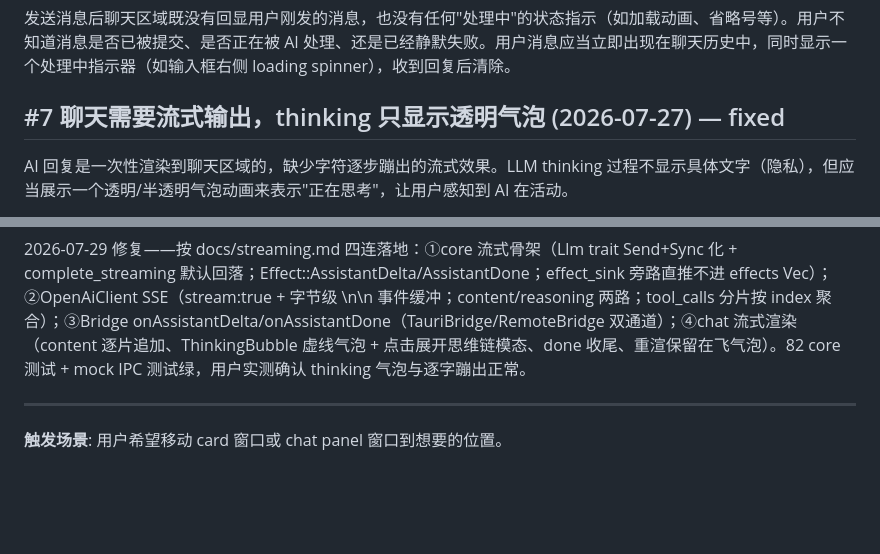
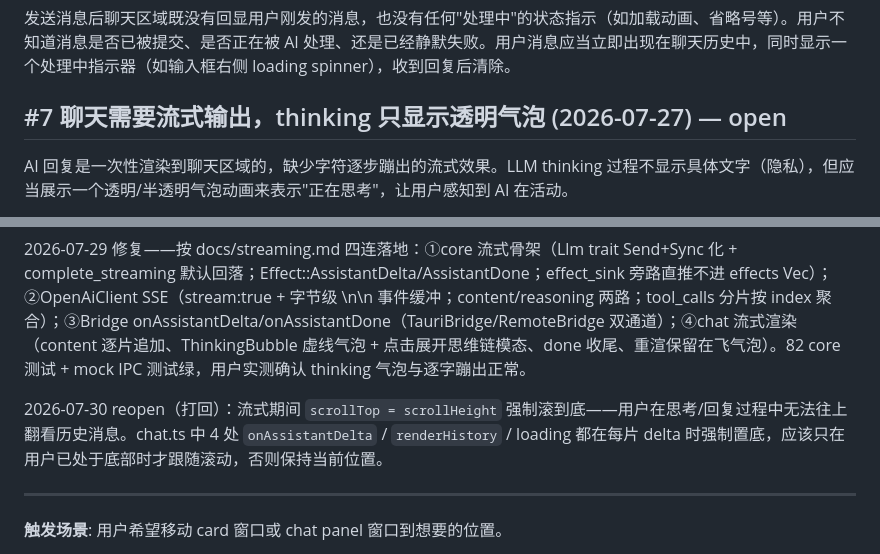
Before and after one commit to ambery-ai/ambery, a Markdown page: issues.md, 2 parts joined by grey strips. Rendered like a GitHub page; blank space fills up the shorter version.

Commit message:
docs: (issues) [#7] reopen——流式scroll强制置底，用户无法翻看历史

```diff
--- a/issues.md
+++ b/issues.md
@@ -44,13 +44,15 @@ Card 面板已有"复制"按钮，点击后调用 `navigator.clipboard.writeText
 
 发送消息后聊天区域既没有回显用户刚发的消息，也没有任何"处理中"的状态指示（如加载动画、省略号等）。用户不知道消息是否已被提交、是否正在被 AI 处理、还是已经静默失败。用户消息应当立即出现在聊天历史中，同时显示一个处理中指示器（如输入框右侧 loading spinner），收到回复后清除。
 
-## #7 聊天需要流式输出，thinking 只显示透明气泡 (2026-07-27) — fixed
+## #7 聊天需要流式输出，thinking 只显示透明气泡 (2026-07-27) — open
 
 AI 回复是一次性渲染到聊天区域的，缺少字符逐步蹦出的流式效果。LLM thinking 过程不显示具体文字（隐私），但应当展示一个透明/半透明气泡动画来表示"正在思考"，让用户感知到 AI 在活动。
 
 2026-07-29 reopen——首次修复只落地了 loading 动画 + 透明气泡，流式输出本体 deferred 未做，回复仍整段一次性出现。打回原因：用户实测「chat 基本正常，但还没有连续显示」。流式部分现由 docs/streaming.md 定稿（Streaming Delta：LLM SSE chunk → AssistantDelta 逐片推送前端，reasoning 走 ThinkingBubble/ThinkingModal；Delta 纯显示优化不经 Queue/Context，完整回复最后写 Context）。
 
 2026-07-29 修复——按 docs/streaming.md 四连落地：①core 流式骨架（Llm trait Send+Sync 化 + complete_streaming 默认回落；Effect::AssistantDelta/AssistantDone；effect_sink 旁路直推不进 effects Vec）；②OpenAiClient SSE（stream:true + 字节级 \n\n 事件缓冲；content/reasoning 两路；tool_calls 分片按 index 聚合）；③Bridge onAssistantDelta/onAssistantDone（TauriBridge/RemoteBridge 双通道）；④chat 流式渲染（content 逐片追加、ThinkingBubble 虚线气泡 + 点击展开思维链模态、done 收尾、重渲保留在飞气泡）。82 core 测试 + mock IPC 测试绿，用户实测确认 thinking 气泡与逐字蹦出正常。
+
+2026-07-30 reopen（打回）：流式期间 `scrollTop = scrollHeight` 强制滚到底——用户在思考/回复过程中无法往上翻看历史消息。chat.ts 中 4 处 `onAssistantDelta` / `renderHistory` / loading 都在每片 delta 时强制置底，应该只在用户已处于底部时才跟随滚动，否则保持当前位置。
 
 ***
 
```
